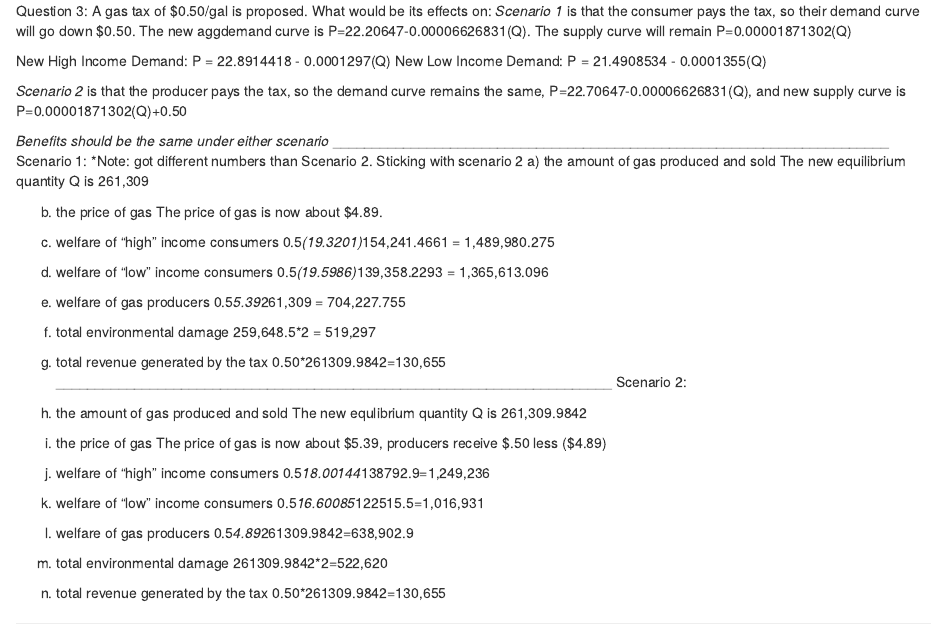
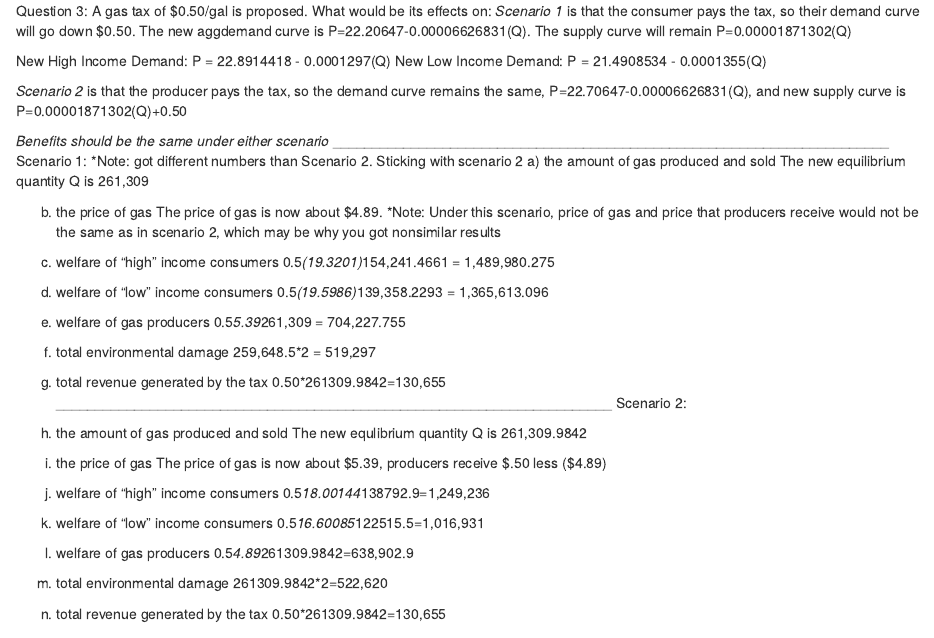
Before and after one commit to AdrienneSHew/ESM-204-Assignment-2, an R Markdown document (ESM-204-Assignment-2.Rmd): the page in a window 1100 px wide, from 3600 px down. Rendered offline with R 4.5, knitr and Pandoc, with nearby package versions.

Commit message:
No changes, just a small note.

```diff
--- a/ESM-204-Assignment-2.Rmd
+++ b/ESM-204-Assignment-2.Rmd
@@ -174,7 +174,7 @@ a) the amount of gas produced and sold
     The new equilibrium quantity Q is 261,309
 
 b) the price of gas
-  The price of gas is now about $4.89.
+  The price of gas is now about $4.89. *Note: Under this scenario, price of gas and price that producers receive would not be the same as in scenario 2, which may be why you got nonsimilar results
 
 c) welfare of "high" income consumers
   0.5*(19.3201)*154,241.4661 = 1,489,980.275
```
